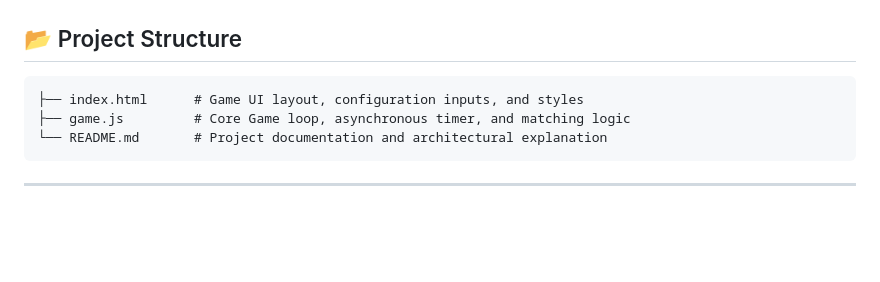
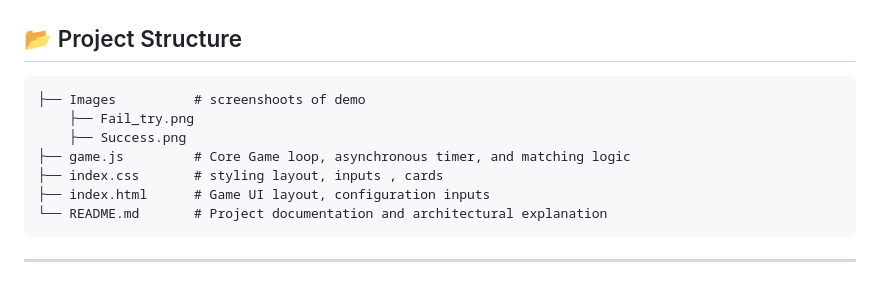
Before and after one commit to shahd77fayez/Memory-scramble-game, a Markdown page: README.md, the part around the change. GitHub-like rendering; blank space fills up the shorter version.

```diff
--- a/README.md
+++ b/README.md
@@ -77,9 +77,12 @@ The core backend logic is engineered around the asynchronous concepts
 
 ## 📂 Project Structure
 
-
-    ├── index.html      # Game UI layout, configuration inputs, and styles
+    ├── Images          # screenshoots of demo
+        ├── Fail_try.png
+        ├── Success.png
     ├── game.js         # Core Game loop, asynchronous timer, and matching logic
+    ├── index.css       # styling layout, inputs , cards
+    ├── index.html      # Game UI layout, configuration inputs
     └── README.md       # Project documentation and architectural explanation
 
 ---
```
